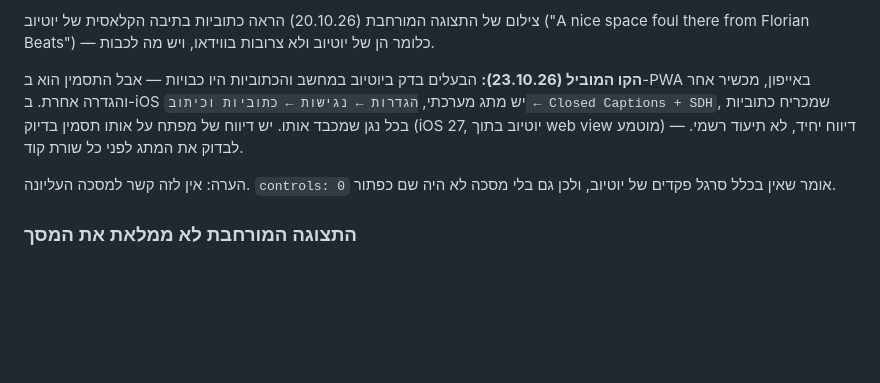
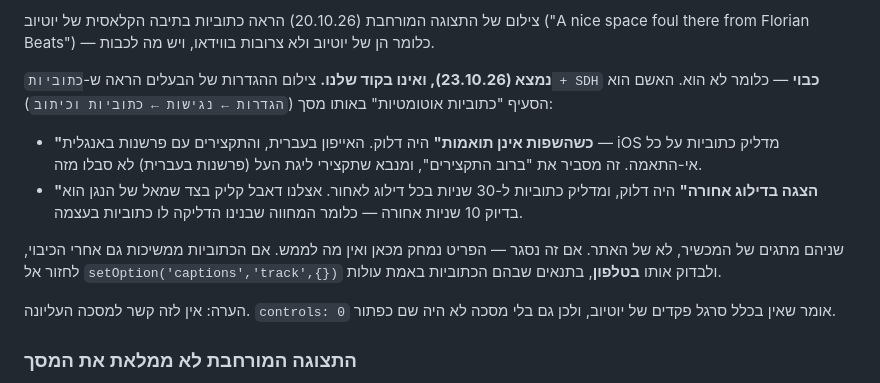
Before and after one commit to idogiveon/SpoilerFree, a Markdown page: BACKLOG.md, the part around the change. GitHub-like rendering; blank space fills up the shorter version.

Commit message:
docs: הכתוביות — נמצא האשם, והוא מתג במכשיר (#128)
הקו שרשמתי ב-#127 הצביע על Closed Captions + SDH. צילום ההגדרות של
הבעלים הראה שהוא כבוי, ושהאשם הוא הסעיף "כתוביות אוטומטיות" מתחתיו:

- "כשהשפות אינן תואמות" — האייפון בעברית, הפרשנות באנגלית, ו-iOS מדליק
  כתוביות על כל אי-התאמה. מסביר את "ברוב התקצירים", ומנבא שתקצירי ליגת
  העל לא סבלו מזה.
- "הצגה בדילוג אחורה" — 30 שניות של כתוביות בכל דילוג לאחור, והמחווה
  שבנינו (דאבל קליק = 10 שניות אחורה) מפעילה אותו בעצמה.

שניהם מתגים של המכשיר ולא של האתר.

Co-authored-by: Claude Opus 5 <noreply@anthropic.com>

```diff
--- a/BACKLOG.md
+++ b/BACKLOG.md
@@ -94,12 +94,21 @@ Brighton, Forest, Coventry, דורטמונד, סלטה ויגו. ריאל מדר
 יוטיוב ("A nice space foul there from Florian Beats") — כלומר הן של
 יוטיוב ולא צרובות בווידאו, ויש מה לכבות.
 
-**הקו המוביל (23.10.26):** הבעלים בדק ביוטיוב במחשב והכתוביות היו
-כבויות — אבל התסמין הוא ב-PWA באייפון, מכשיר אחר והגדרה אחרת. ב-iOS יש
-מתג מערכתי, `הגדרות ← נגישות ← כתוביות וכיתוב ← Closed Captions + SDH`,
-שמכריח כתוביות בכל נגן שמכבד אותו. יש דיווח של מפתח על אותו תסמין
-בדיוק (iOS 27, יוטיוב בתוך web view מוטמע) — דיווח יחיד, לא תיעוד
-רשמי. לבדוק את המתג לפני כל שורת קוד.
+**נמצא (23.10.26), ואינו בקוד שלנו.** צילום ההגדרות של הבעלים הראה
+ש-`כתוביות + SDH` **כבוי** — כלומר לא הוא. האשם הוא הסעיף "כתוביות
+אוטומטיות" באותו מסך (`הגדרות ← נגישות ← כתוביות וכיתוב`):
+
+- **"כשהשפות אינן תואמות"** היה דלוק. האייפון בעברית, והתקצירים עם
+  פרשנות באנגלית — iOS מדליק כתוביות על כל אי-התאמה. זה מסביר את
+  "ברוב התקצירים", ומנבא שתקצירי ליגת העל (פרשנות בעברית) לא סבלו מזה.
+- **"הצגה בדילוג אחורה"** היה דלוק, ומדליק כתוביות ל-30 שניות בכל
+  דילוג לאחור. אצלנו דאבל קליק בצד שמאל של הנגן הוא בדיוק 10 שניות
+  אחורה — כלומר המחווה שבנינו הדליקה לו כתוביות בעצמה.
+
+שניהם מתגים של המכשיר, לא של האתר. אם זה נסגר — הפריט נמחק מכאן ואין
+מה לממש. אם הכתוביות ממשיכות גם אחרי הכיבוי, לחזור אל
+`setOption('captions','track',{})` ולבדוק אותו **בטלפון**, בתנאים
+שבהם הכתוביות באמת עולות.
 
 הערה: אין לזה קשר למסכה העליונה. `controls: 0` אומר שאין בכלל סרגל
 פקדים של יוטיוב, ולכן גם בלי מסכה לא היה שם כפתור.
```
